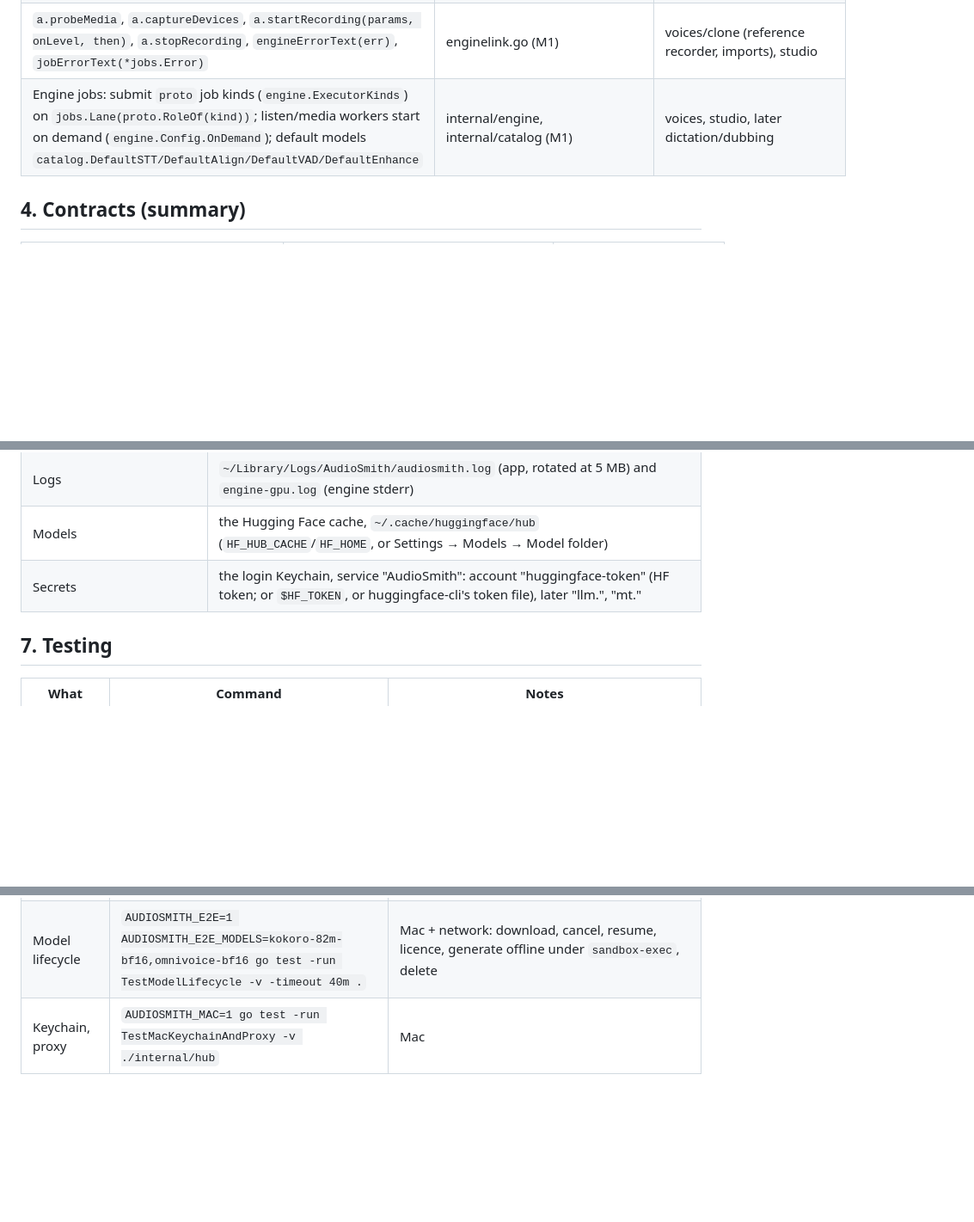
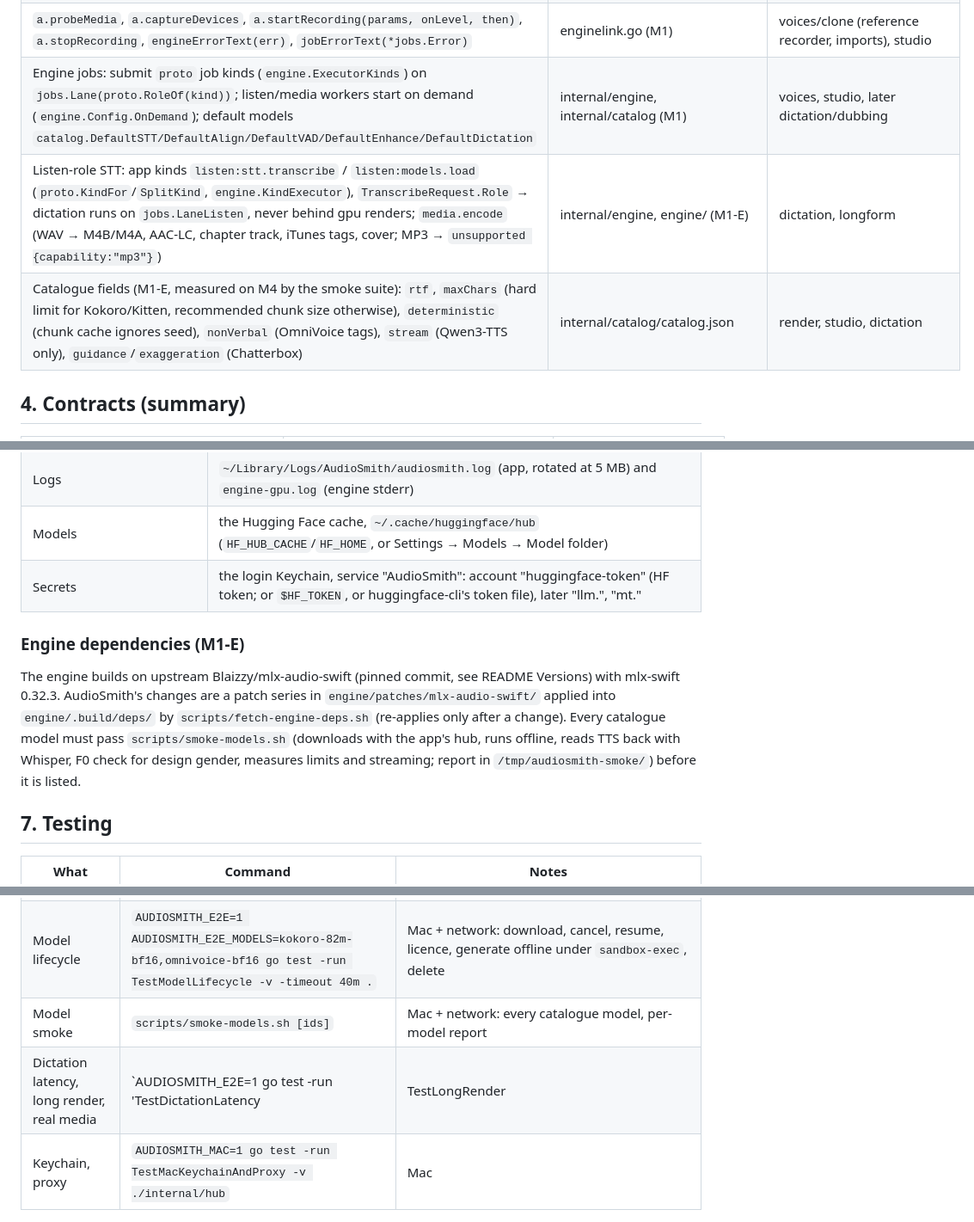
Before and after one commit to Reger-c/AudioSmith, a Markdown page: docs/architecture.md, 3 parts joined by grey strips. Shown at 86% size. Drawn GitHub-style; blank space fills up the shorter version.

Commit message:
docs: M1-E engine dependencies, listen-role STT, media.encode, catalogue fields, Mac tests

```diff
--- a/docs/architecture.md
+++ b/docs/architecture.md
@@ -144,7 +144,9 @@ Downloads (Models page, or Download next to the Studio's error) are `model.downl
 | `a.useVoiceInStories`, `a.useVoiceInAudiobook`, `a.projectUsageLink`, `a.longformVoiceItems`, `a.recordTakeExport`, `a.recordVoiceExport` | longform*.go, projects*.go (M3) | gallery, voice editor, studio output, history |
 | `a.voicePicker(c, p)`, `a.applyStudioVoice(&t, p)`, `a.studioUsesSavedVoice(p)`, `a.studioVoicePrompt(p)`, `a.useVoiceInStudio`, `a.openVoiceEditor`, `a.openDesignFor`, `a.startClone` | voices*.go, clone*.go, design*.go (M1-V) | studio, gallery, palette |
 | `a.probeMedia`, `a.captureDevices`, `a.startRecording(params, onLevel, then)`, `a.stopRecording`, `engineErrorText(err)`, `jobErrorText(*jobs.Error)` | enginelink.go (M1) | voices/clone (reference recorder, imports), studio |
-| Engine jobs: submit `proto` job kinds (`engine.ExecutorKinds`) on `jobs.Lane(proto.RoleOf(kind))`; listen/media workers start on demand (`engine.Config.OnDemand`); default models `catalog.DefaultSTT/DefaultAlign/DefaultVAD/DefaultEnhance` | internal/engine, internal/catalog (M1) | voices, studio, later dictation/dubbing |
+| Engine jobs: submit `proto` job kinds (`engine.ExecutorKinds`) on `jobs.Lane(proto.RoleOf(kind))`; listen/media workers start on demand (`engine.Config.OnDemand`); default models `catalog.DefaultSTT/DefaultAlign/DefaultVAD/DefaultEnhance/DefaultDictation` | internal/engine, internal/catalog (M1) | voices, studio, later dictation/dubbing |
+| Listen-role STT: app kinds `listen:stt.transcribe` / `listen:models.load` (`proto.KindFor`/`SplitKind`, `engine.KindExecutor`), `TranscribeRequest.Role` → dictation runs on `jobs.LaneListen`, never behind gpu renders; `media.encode` (WAV → M4B/M4A, AAC-LC, chapter track, iTunes tags, cover; MP3 → `unsupported {capability:"mp3"}`) | internal/engine, engine/ (M1-E) | dictation, longform |
+| Catalogue fields (M1-E, measured on M4 by the smoke suite): `rtf`, `maxChars` (hard limit for Kokoro/Kitten, recommended chunk size otherwise), `deterministic` (chunk cache ignores seed), `nonVerbal` (OmniVoice tags), `stream` (Qwen3-TTS only), `guidance`/`exaggeration` (Chatterbox) | internal/catalog/catalog.json | render, studio, dictation |
 
 ## 4. Contracts (summary)
 
@@ -221,6 +223,10 @@ Rules that stay:
 | Models | the Hugging Face cache, `~/.cache/huggingface/hub` (`HF_HUB_CACHE`/`HF_HOME`, or Settings → Models → Model folder) |
 | Secrets | the login Keychain, service "AudioSmith": account "huggingface-token" (HF token; or `$HF_TOKEN`, or huggingface-cli's token file), later "llm.<provider>", "mt.<service>" |
 
+### Engine dependencies (M1-E)
+
+The engine builds on upstream Blaizzy/mlx-audio-swift (pinned commit, see README Versions) with mlx-swift 0.32.3. AudioSmith's changes are a patch series in `engine/patches/mlx-audio-swift/` applied into `engine/.build/deps/` by `scripts/fetch-engine-deps.sh` (re-applies only after a change). Every catalogue model must pass `scripts/smoke-models.sh` (downloads with the app's hub, runs offline, reads TTS back with Whisper, F0 check for design gender, measures limits and streaming; report in `/tmp/audiosmith-smoke/`) before it is listed.
+
 ## 7. Testing
 
 | What | Command | Notes |
@@ -233,4 +239,6 @@ Rules that stay:
 | Engine smoke | `scripts/smoke-engine.sh` | Mac: the engine binary alone |
 | Real engine | `AUDIOSMITH_E2E=1 go test -run 'TestEndToEnd' -v .` and `… -run TestRealEngineConformance ./internal/engine` | Mac, built engine, Kokoro in the HF cache |
 | Model lifecycle | `AUDIOSMITH_E2E=1 AUDIOSMITH_E2E_MODELS=kokoro-82m-bf16,omnivoice-bf16 go test -run TestModelLifecycle -v -timeout 40m .` | Mac + network: download, cancel, resume, licence, generate offline under `sandbox-exec`, delete |
+| Model smoke | `scripts/smoke-models.sh [ids]` | Mac + network: every catalogue model, per-model report |
+| Dictation latency, long render, real media | `AUDIOSMITH_E2E=1 go test -run 'TestDictationLatency|TestLongRender|TestRealEngineMedia' -v ./...` | Mac (see README) |
 | Keychain, proxy | `AUDIOSMITH_MAC=1 go test -run TestMacKeychainAndProxy -v ./internal/hub` | Mac |
```
